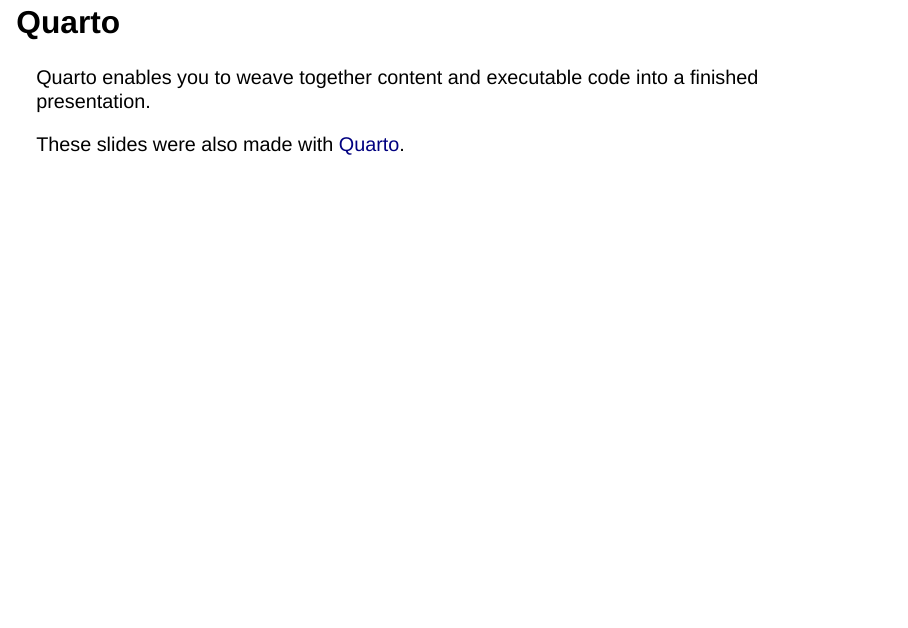
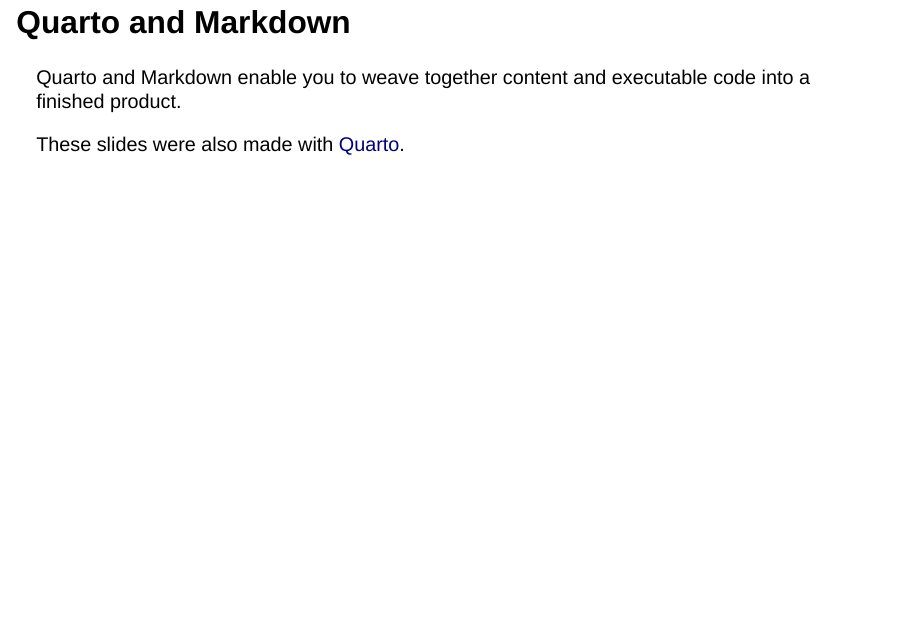
Before and after one commit to scruglife/automated-reports-2023, a Quarto document (docs/scrug-reproducible-reports.qmd): page 2 of 9. Rendered offline with R 4.5, knitr and Pandoc in place of Quarto, with nearby package versions; drawn as Slidy slides in place of the format the file asks for.

Commit message:
Update scrug-reproducible-reports.qmd

```diff
--- a/docs/scrug-reproducible-reports.qmd
+++ b/docs/scrug-reproducible-reports.qmd
@@ -11,9 +11,9 @@
 date: "September 26, 2023"
 ---
 
-## Quarto
+## Quarto and Markdown
 
-Quarto enables you to weave together content and executable code into a finished presentation.
+Quarto and Markdown enable you to weave together content and executable code into a finished product.
 
 These slides were also made with [Quarto](https://quarto.org/docs/presentations/).
 
```
